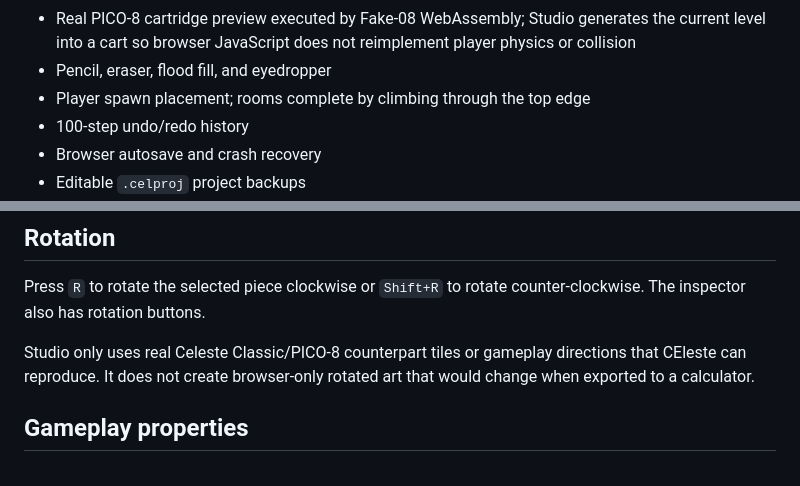
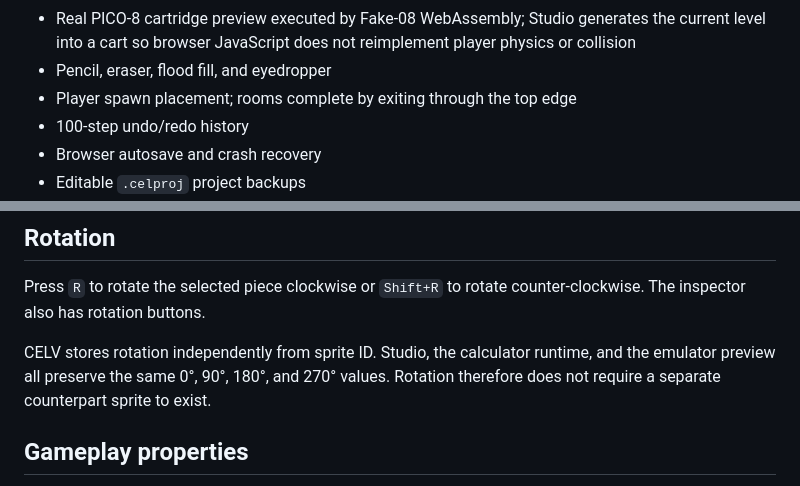
Before and after one commit to Lord-Funion/CEleste-Studio, a Markdown page: README.md, 2 parts joined by grey strips. Drawn GitHub-style.

```diff
--- a/README.md
+++ b/README.md
@@ -29,7 +26,7 @@ https://lordfunion.dev/CEleste-Studio/
 - Falling floors, springs, balloons, normal/flying strawberries, keys, chests, fake walls, moving platforms, memorials, big chests, and summit flags
 - Real PICO-8 cartridge preview executed by Fake-08 WebAssembly; Studio generates the current level into a cart so browser JavaScript does not reimplement player physics or collision
 - Pencil, eraser, flood fill, and eyedropper
-- Player spawn placement; rooms complete by climbing through the top edge
+- Player spawn placement; rooms complete by exiting through the top edge
 - 100-step undo/redo history
 - Browser autosave and crash recovery
 - Editable `.celproj` project backups
@@ -51,7 +48,7 @@ Animation/helper frames that only exist as runtime states are not exposed as fak
 
 Press `R` to rotate the selected piece clockwise or `Shift+R` to rotate counter-clockwise. The inspector also has rotation buttons.
 
-Studio only uses real Celeste Classic/PICO-8 counterpart tiles or gameplay directions that CEleste can reproduce. It does not create browser-only rotated art that would change when exported to a calculator.
+CELV stores rotation independently from sprite ID. Studio, the calculator runtime, and the emulator preview all preserve the same 0°, 90°, 180°, and 270° values. Rotation therefore does not require a separate counterpart sprite to exist.
 
 ## Gameplay properties
 
```
Also changed, not shown: other parts of README.md (+16 -8 lines).
